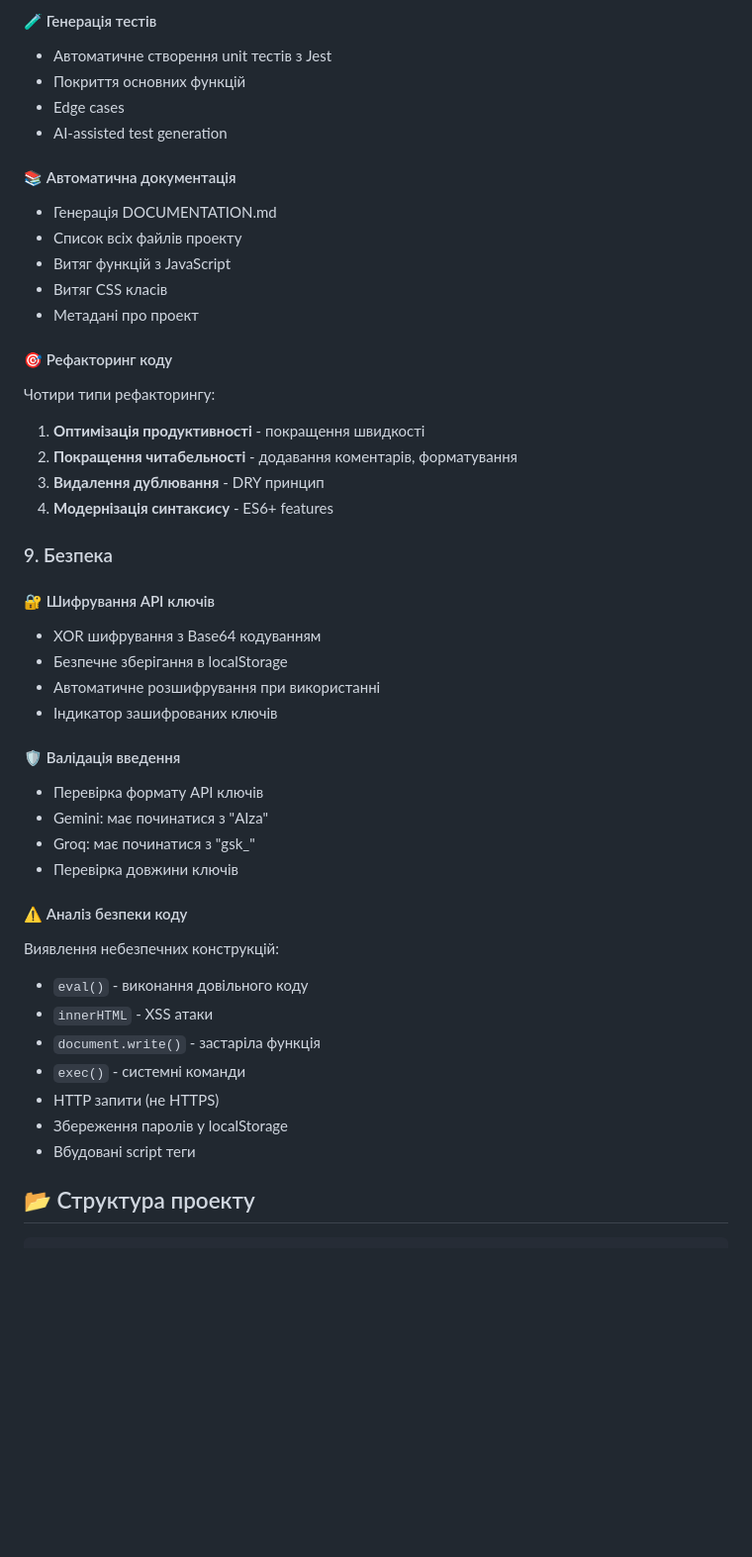
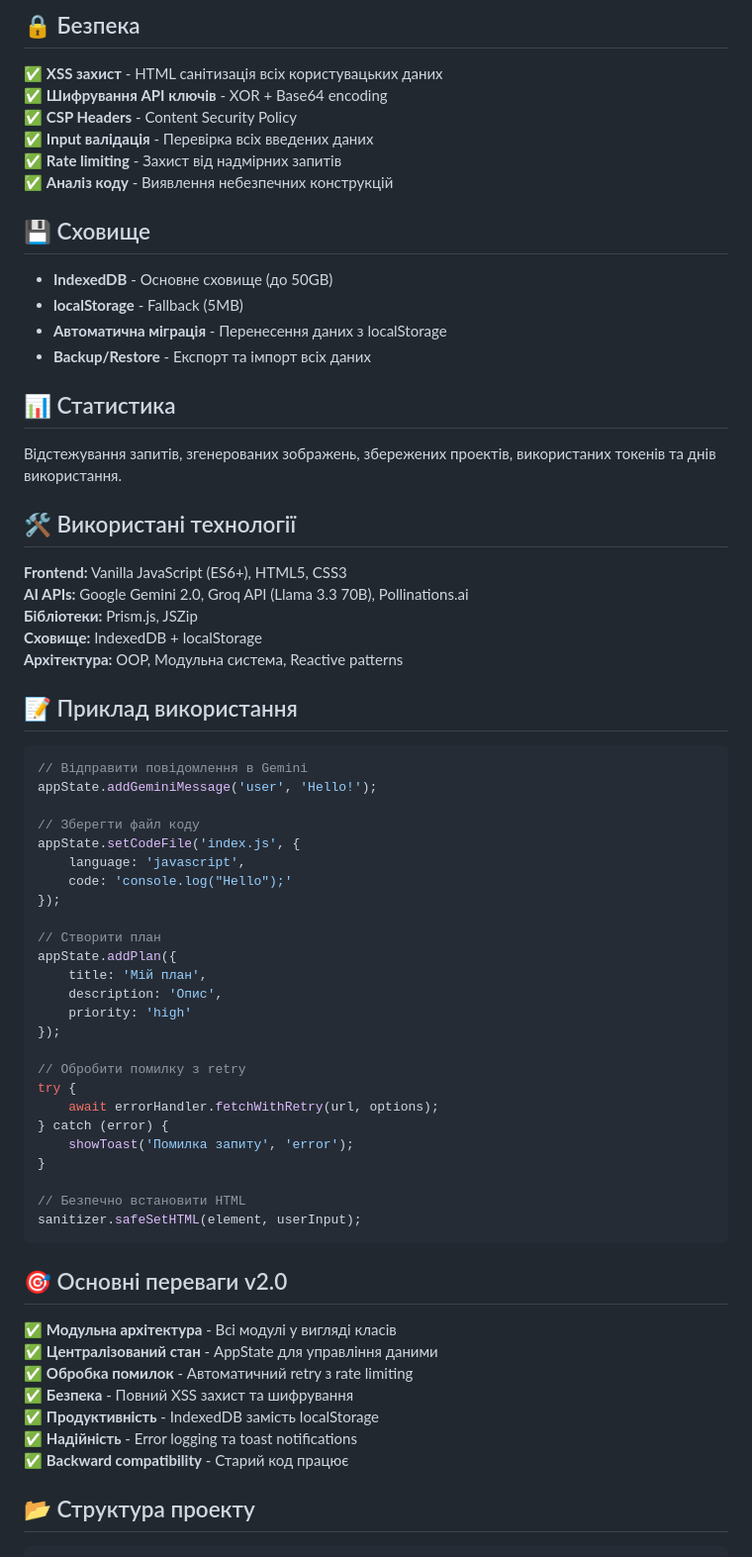
Before and after one commit to MAvpacheater/deepseek_site_test, a Markdown page: README.md, the part around the change printed below. Shown: that part at 99% size. Rendered like a GitHub page; blank space fills up the shorter version.

````diff
--- a/README.md
+++ b/README.md
@@ -67,47 +62,71 @@
 
-#### 🧪 Генерація тестів
-- Автоматичне створення unit тестів з Jest
-- Покриття основних функцій
-- Edge cases
-- AI-assisted test generation
+## 🔒 Безпека
 
-#### 📚 Автоматична документація
-- Генерація DOCUMENTATION.md
-- Список всіх файлів проекту
-- Витяг функцій з JavaScript
-- Витяг CSS класів
-- Метадані про проект
+✅ **XSS захист** - HTML санітизація всіх користувацьких даних
+✅ **Шифрування API ключів** - XOR + Base64 encoding
+✅ **CSP Headers** - Content Security Policy
+✅ **Input валідація** - Перевірка всіх введених даних
+✅ **Rate limiting** - Захист від надмірних запитів
+✅ **Аналіз коду** - Виявлення небезпечних конструкцій
 
-#### 🎯 Рефакторинг коду
-Чотири типи рефакторингу:
-1. **Оптимізація продуктивності** - покращення швидкості
-2. **Покращення читабельності** - додавання коментарів, форматування
-3. **Видалення дублювання** - DRY принцип
-4. **Модернізація синтаксису** - ES6+ features
+## 💾 Сховище
 
-### 9. Безпека
+- **IndexedDB** - Основне сховище (до 50GB)
+- **localStorage** - Fallback (5MB)
+- **Автоматична міграція** - Перенесення даних з localStorage
+- **Backup/Restore** - Експорт та імпорт всіх даних
 
-#### 🔐 Шифрування API ключів
-- XOR шифрування з Base64 кодуванням
-- Безпечне зберігання в localStorage
-- Автоматичне розшифрування при використанні
-- Індикатор зашифрованих ключів
+## 📊 Статистика
 
-#### 🛡️ Валідація введення
-- Перевірка формату API ключів
-- Gemini: має починатися з "AIza"
-- Groq: має починатися з "gsk_"
-- Перевірка довжини ключів
+Відстежування запитів, згенерованих зображень, збережених проектів, використаних токенів та днів використання.
 
-#### ⚠️ Аналіз безпеки коду
-Виявлення небезпечних конструкцій:
-- `eval()` - виконання довільного коду
-- `innerHTML` - XSS атаки
-- `document.write()` - застаріла функція
-- `exec()` - системні команди
-- HTTP запити (не HTTPS)
-- Збереження паролів у localStorage
-- Вбудовані script теги
+## 🛠️ Використані технології
+
+**Frontend:** Vanilla JavaScript (ES6+), HTML5, CSS3
+**AI APIs:** Google Gemini 2.0, Groq API (Llama 3.3 70B), Pollinations.ai
+**Бібліотеки:** Prism.js, JSZip
+**Сховище:** IndexedDB + localStorage
+**Архітектура:** OOP, Модульна система, Reactive patterns
+
+## 📝 Приклад використання
+
+```javascript
+// Відправити повідомлення в Gemini
+appState.addGeminiMessage('user', 'Hello!');
+
+// Зберегти файл коду
+appState.setCodeFile('index.js', {
+    language: 'javascript',
+    code: 'console.log("Hello");'
+});
+
+// Створити план
+appState.addPlan({
+    title: 'Мій план',
+    description: 'Опис',
+    priority: 'high'
+});
+
+// Обробити помилку з retry
+try {
+    await errorHandler.fetchWithRetry(url, options);
+} catch (error) {
+    showToast('Помилка запиту', 'error');
+}
+
+// Безпечно встановити HTML
+sanitizer.safeSetHTML(element, userInput);
+```
+
+## 🎯 Основні переваги v2.0
+
+✅ **Модульна архітектура** - Всі модулі у вигляді класів
+✅ **Централізований стан** - AppState для управління даними
+✅ **Обробка помилок** - Автоматичний retry з rate limiting
+✅ **Безпека** - Повний XSS захист та шифрування
+✅ **Продуктивність** - IndexedDB замість localStorage
+✅ **Надійність** - Error logging та toast notifications
+✅ **Backward compatibility** - Старий код працює
 
 ## 📂 Структура проекту
 
````
Also changed, not shown: other parts of README.md (+78 -154 lines).
